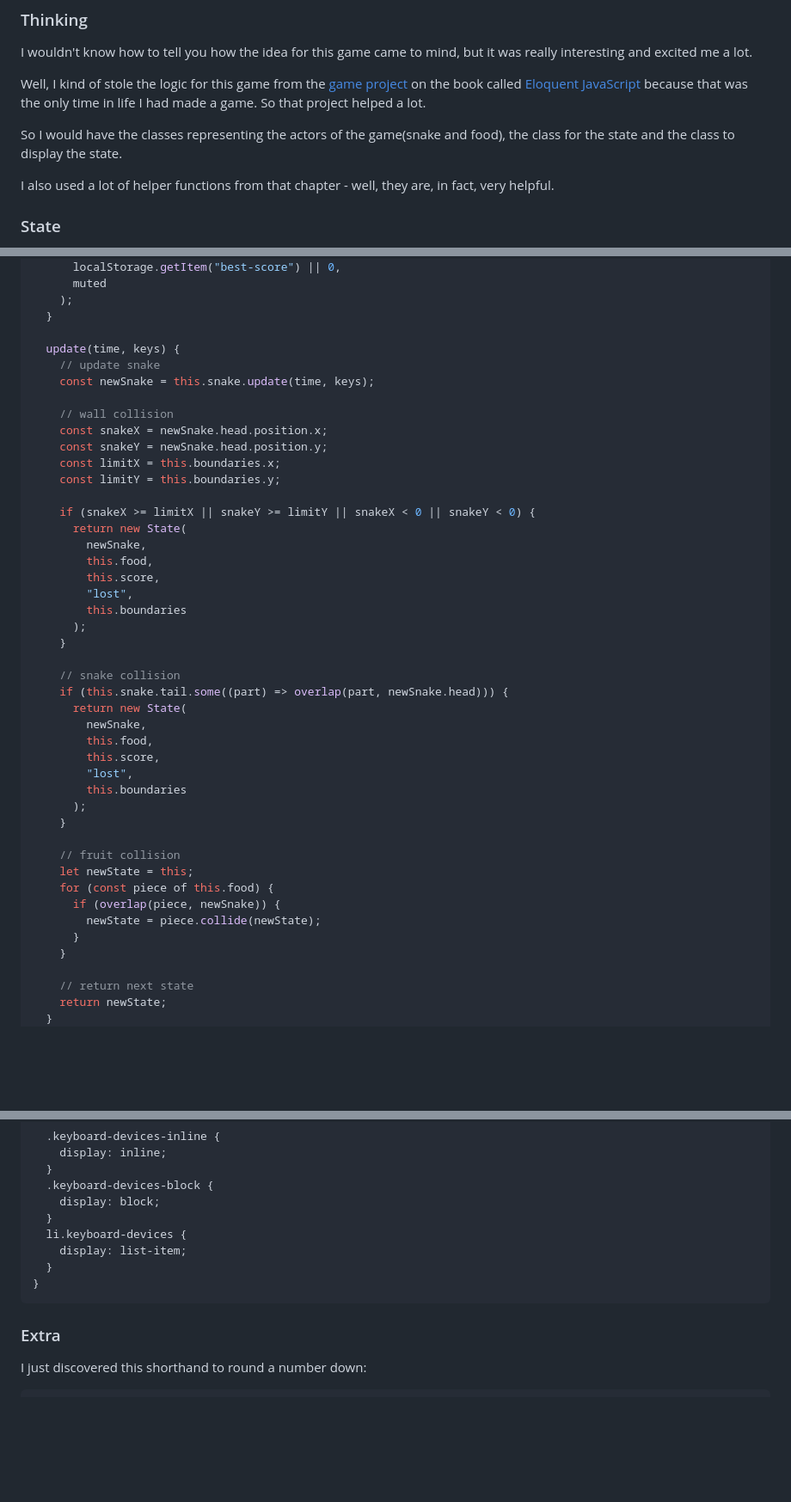
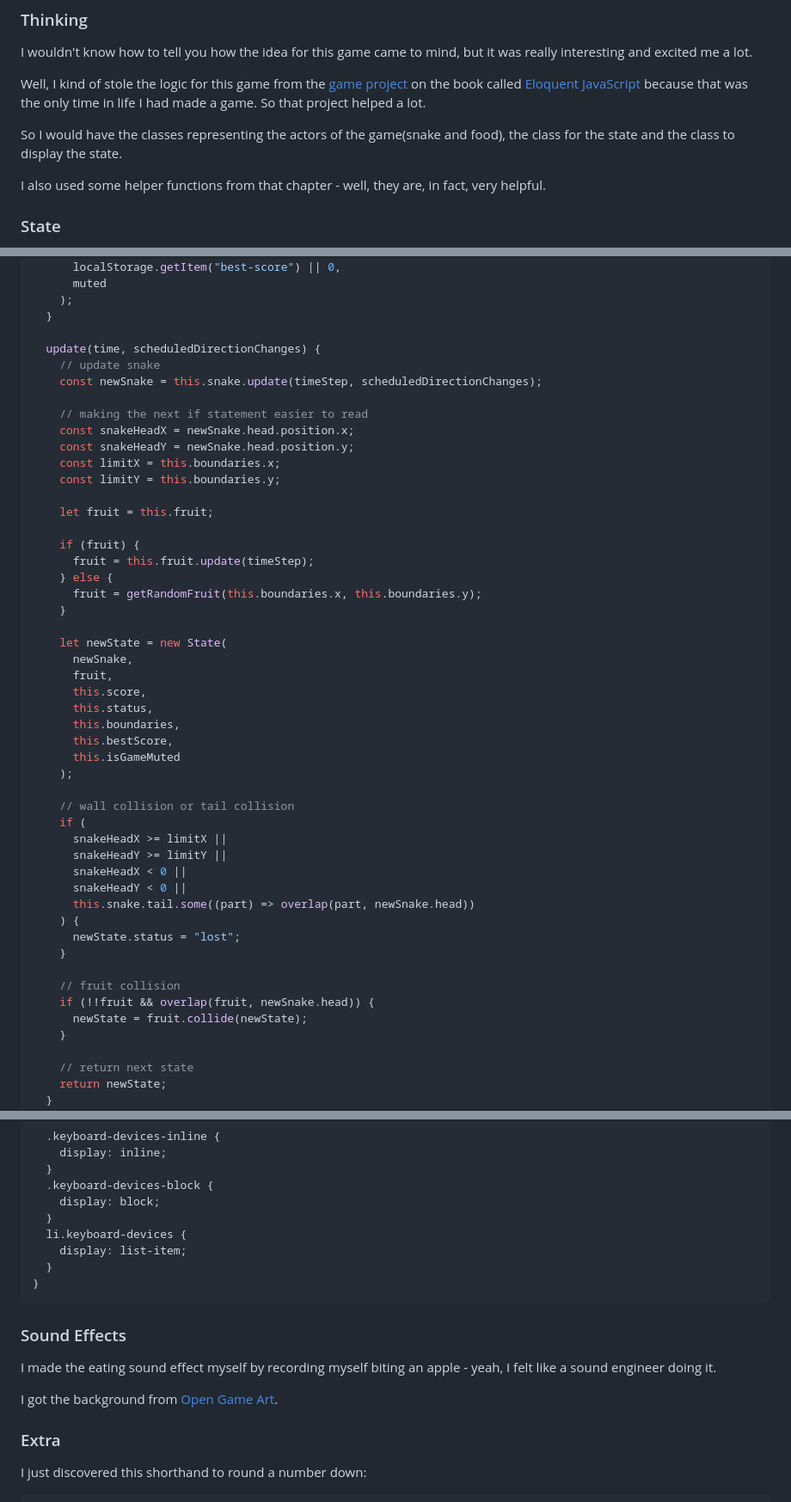
Before and after one commit to rafaeldevvv/snake-game, a Markdown page: README.md, 3 parts joined by grey strips. Shown at 86% size. Drawn GitHub-style; blank space fills up the shorter version.

Commit message:
Make final adjustments

````diff
--- a/README.md
+++ b/README.md
@@ -72,7 +71,7 @@ Well, I kind of stole the logic for this game from the [game project](https://el
 
 So I would have the classes representing the actors of the game(snake and food), the class for the state and the class to display the state.
 
-I also used a lot of helper functions from that chapter - well, they are, in fact, very helpful.
+I also used some helper functions from that chapter - well, they are, in fact, very helpful.
 
 ### State
 
@@ -129,43 +128,48 @@ class State {
     );
   }
 
-  update(time, keys) {
+  update(time, scheduledDirectionChanges) {
     // update snake
-    const newSnake = this.snake.update(time, keys);
+    const newSnake = this.snake.update(timeStep, scheduledDirectionChanges);
 
-    // wall collision
-    const snakeX = newSnake.head.position.x;
-    const snakeY = newSnake.head.position.y;
+    // making the next if statement easier to read
+    const snakeHeadX = newSnake.head.position.x;
+    const snakeHeadY = newSnake.head.position.y;
     const limitX = this.boundaries.x;
     const limitY = this.boundaries.y;
 
-    if (snakeX >= limitX || snakeY >= limitY || snakeX < 0 || snakeY < 0) {
-      return new State(
-        newSnake,
-        this.food,
-        this.score,
-        "lost",
-        this.boundaries
-      );
+    let fruit = this.fruit;
+
+    if (fruit) {
+      fruit = this.fruit.update(timeStep);
+    } else {
+      fruit = getRandomFruit(this.boundaries.x, this.boundaries.y);
     }
 
-    // snake collision
-    if (this.snake.tail.some((part) => overlap(part, newSnake.head))) {
-      return new State(
-        newSnake,
-        this.food,
-        this.score,
-        "lost",
-        this.boundaries
-      );
+    let newState = new State(
+      newSnake,
+      fruit,
+      this.score,
+      this.status,
+      this.boundaries,
+      this.bestScore,
+      this.isGameMuted
+    );
+
+    // wall collision or tail collision
+    if (
+      snakeHeadX >= limitX ||
+      snakeHeadY >= limitY ||
+      snakeHeadX < 0 ||
+      snakeHeadY < 0 ||
+      this.snake.tail.some((part) => overlap(part, newSnake.head))
+    ) {
+      newState.status = "lost";
     }
 
     // fruit collision
-    let newState = this;
-    for (const piece of this.food) {
-      if (overlap(piece, newSnake)) {
-        newState = piece.collide(newState);
-      }
+    if (!!fruit && overlap(fruit, newSnake.head)) {
+      newState = fruit.collide(newState);
     }
 
     // return next state
@@ -1019,6 +1023,12 @@ And I used this feature of `@media` to see if the device used keyboard
 }
 ```
 
+### Sound Effects
+
+I made the eating sound effect myself by recording myself biting an apple - yeah, I felt like a sound engineer doing it.
+
+I got the background from [Open Game Art](https://opengameart.org/content/platformer-game-music-pack).
+
 ### Extra
 
 I just discovered this shorthand to round a number down:
````
Also changed, not shown: other parts of README.md (+1 -8 lines).
